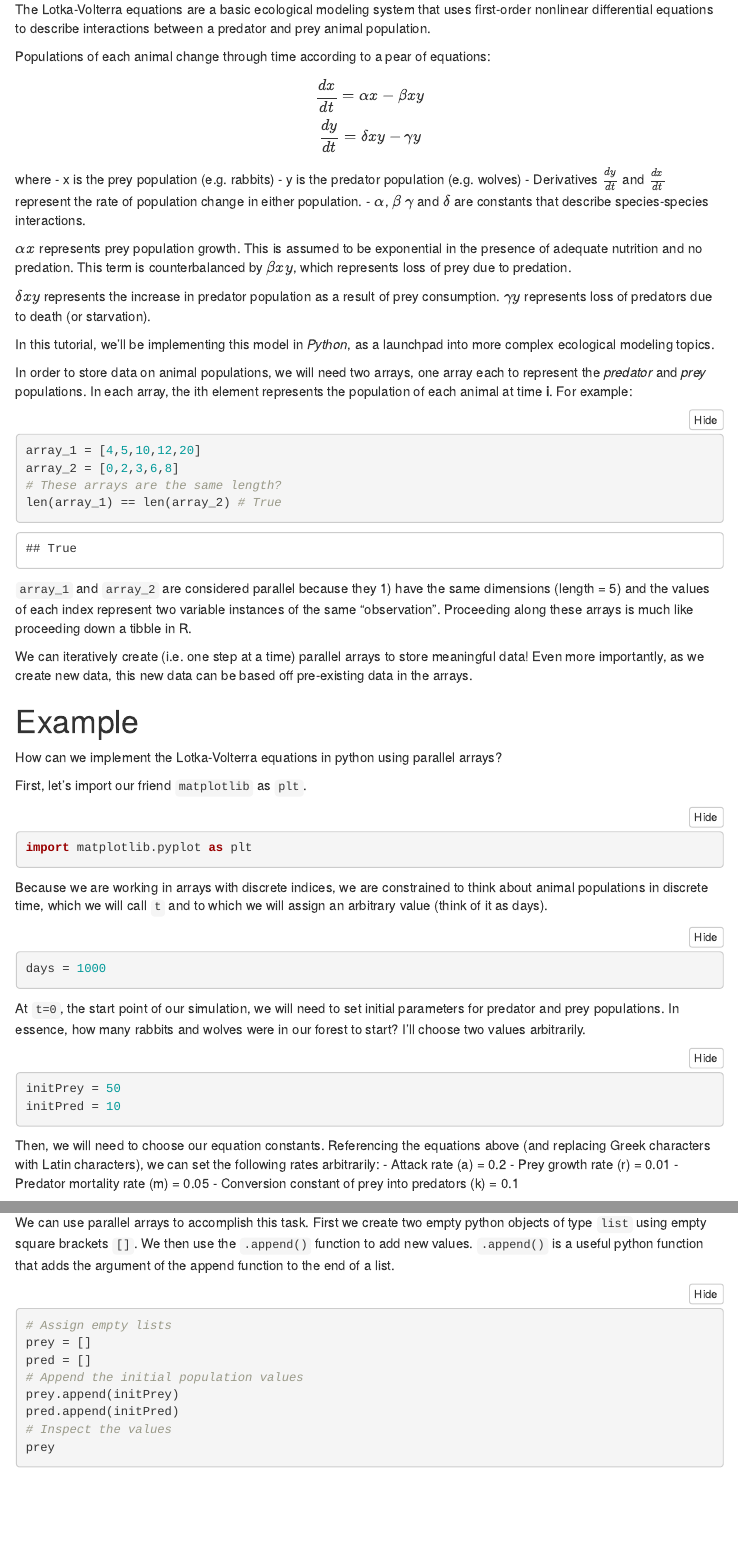
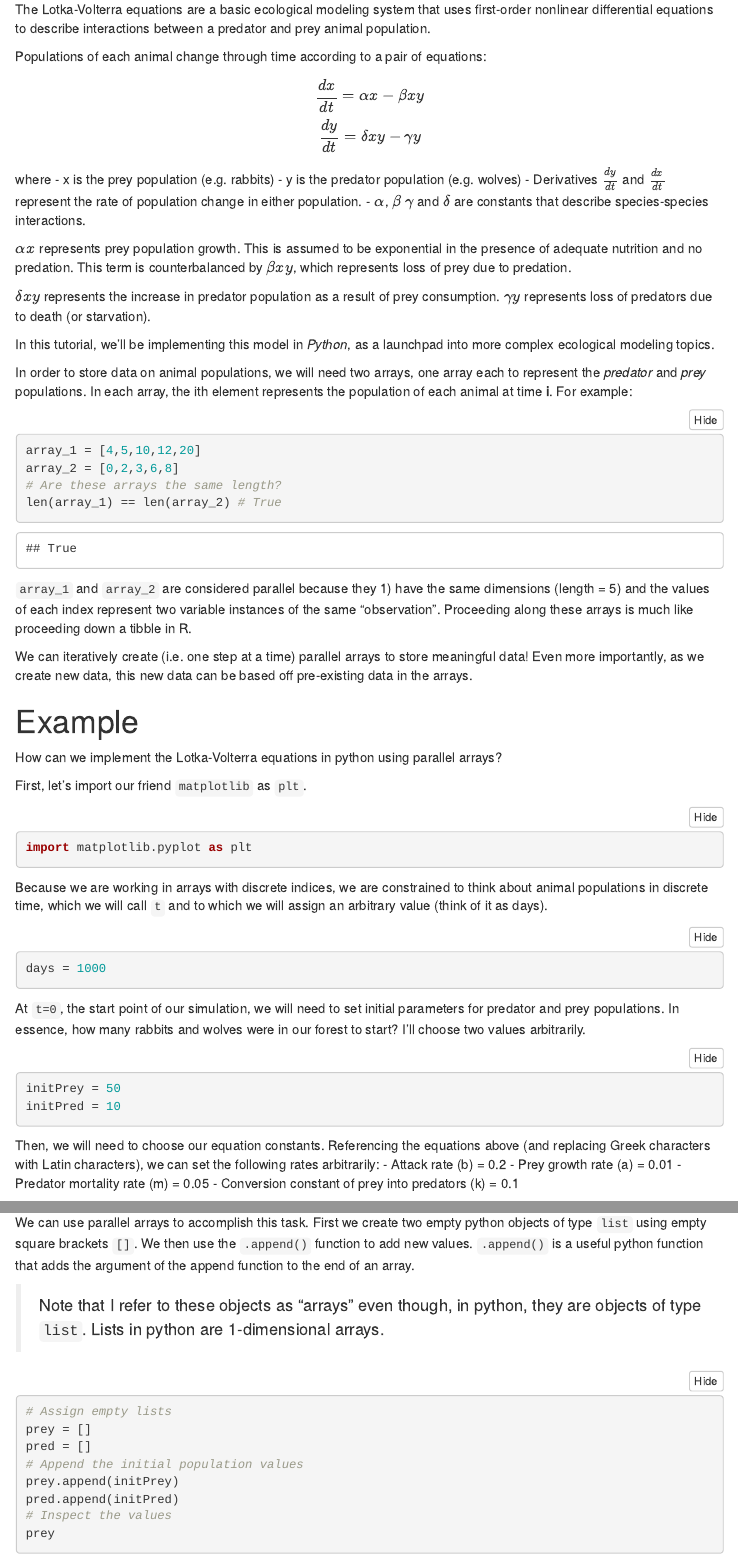
Before and after one commit to CUB-Computational-Tools/2020-ps-tacaro, an R Markdown document (week3.Rmd): the page in a window 1100 px wide, from 420 px down, and a second part further down, joined at a grey line. Rendered offline with R 4.5, knitr and Pandoc, with nearby package versions; menus at the side of the page are left out.

Commit message:
incorporated vanessa and juliana's comments

````diff
--- a/week3.Rmd
+++ b/week3.Rmd
@@ -43,7 +43,7 @@ Before beginning this tutorial, one should be familiar with:
 # Background {-}
 The Lotka-Volterra equations are a basic ecological modeling system that uses first-order nonlinear differential equations to describe interactions between a predator and prey animal population.
 
-Populations of each animal change through time according to a pear of equations:
+Populations of each animal change through time according to a pair of equations:
 
 $$
 \frac{dx}{dt} = \alpha x - \beta xy \\
@@ -66,7 +66,7 @@ In order to store data on animal populations, we will need two arrays, one array
 ```{python}
 array_1 = [4,5,10,12,20]
 array_2 = [0,2,3,6,8]
-# These arrays are the same length?
+# Are these arrays the same length?
 len(array_1) == len(array_2) # True
 ```
 
@@ -97,8 +97,8 @@ initPred = 10
 ```
 
 Then, we will need to choose our equation constants. Referencing the equations above (and replacing Greek characters with Latin characters), we can set the following rates arbitrarily:
-- Attack rate (a) = 0.2
-- Prey growth rate (r) = 0.01
+- Attack rate (b) = 0.2
+- Prey growth rate (a) = 0.01
 - Predator mortality rate (m) = 0.05
 - Conversion constant of prey into predators (k) = 0.1
 
@@ -116,7 +116,9 @@ I find parameter `k` to be the most confusing. After all, what in tarnation is a
 Next, we will need an array to store time and predator/prey abundances. What dimensions do we want this data frame to be? We probably want *rows* to represent instances of time, and *columns* to hold values of what is happening at that time. So this can be a **long** dataframe that is 3 columns wide: `t`, prey population, predator population, and `t` columns long.
 
 We can use parallel arrays to accomplish this task. First we create two empty python objects of type `list` using empty square brackets `[]`.
-We then use the `.append()` function to add new values. `.append()` is a useful python function that adds the argument of the append function to the end of a list.
+We then use the `.append()` function to add new values. `.append()` is a useful python function that adds the argument of the append function to the end of an array.
+
+> Note that I refer to these objects as "arrays" even though, in python, they are objects of type `list`. Lists in python are 1-dimensional arrays.
 
 ```{python}
 # Assign empty lists
````
